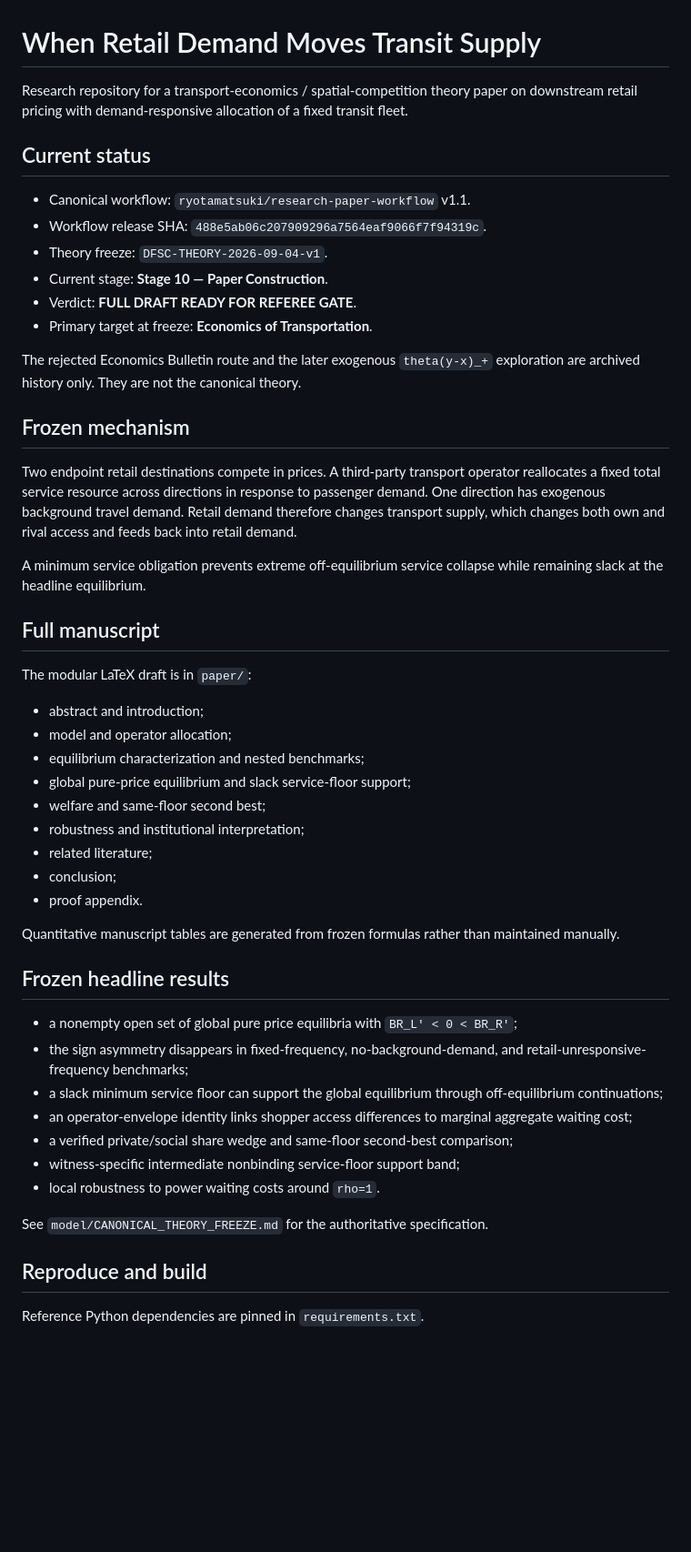
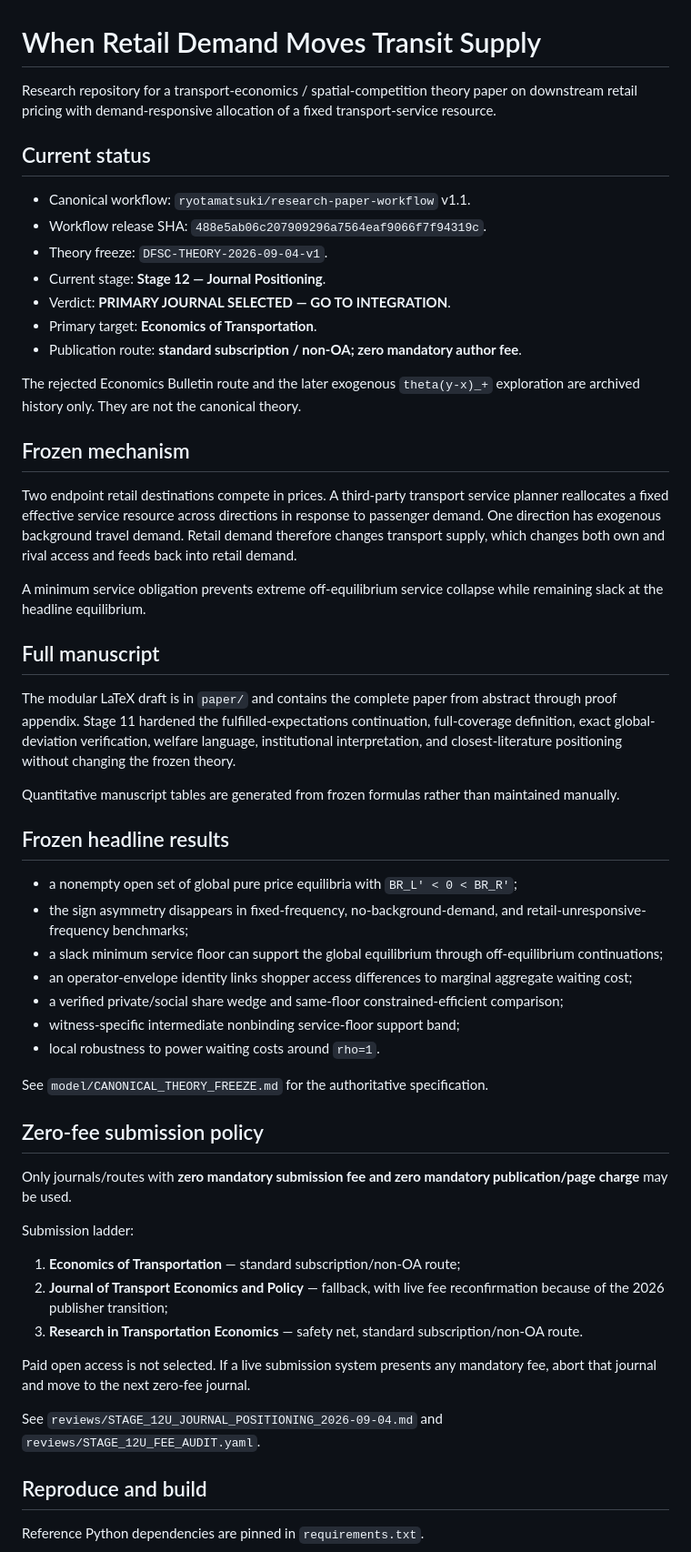
Before and after one commit to ryotamatsuki/directional-friction-spatial-competition, a Markdown page: README.md, the part around one of its changes. Shown at 91% size. Drawn GitHub-style; blank space fills up the shorter version.

Commit message:
Stage 12: update journal and fee policy

```diff
--- a/README.md
+++ b/README.md
@@ -1,37 +1,28 @@
 # When Retail Demand Moves Transit Supply
 
-Research repository for a transport-economics / spatial-competition theory paper on downstream retail pricing with demand-responsive allocation of a fixed transit fleet.
+Research repository for a transport-economics / spatial-competition theory paper on downstream retail pricing with demand-responsive allocation of a fixed transport-service resource.
 
 ## Current status
 
 - Canonical workflow: `ryotamatsuki/research-paper-workflow` v1.1.
 - Workflow release SHA: `488e5ab06c207909296a7564eaf9066f7f94319c`.
 - Theory freeze: `DFSC-THEORY-2026-09-04-v1`.
-- Current stage: **Stage 10 — Paper Construction**.
-- Verdict: **FULL DRAFT READY FOR REFEREE GATE**.
-- Primary target at freeze: **Economics of Transportation**.
+- Current stage: **Stage 12 — Journal Positioning**.
+- Verdict: **PRIMARY JOURNAL SELECTED — GO TO INTEGRATION**.
+- Primary target: **Economics of Transportation**.
+- Publication route: **standard subscription / non-OA; zero mandatory author fee**.
 
 The rejected Economics Bulletin route and the later exogenous `theta(y-x)_+` exploration are archived history only. They are not the canonical theory.
 
 ## Frozen mechanism
 
-Two endpoint retail destinations compete in prices. A third-party transport operator reallocates a fixed total service resource across directions in response to passenger demand. One direction has exogenous background travel demand. Retail demand therefore changes transport supply, which changes both own and rival access and feeds back into retail demand.
+Two endpoint retail destinations compete in prices. A third-party transport service planner reallocates a fixed effective service resource across directions in response to passenger demand. One direction has exogenous background travel demand. Retail demand therefore changes transport supply, which changes both own and rival access and feeds back into retail demand.
 
 A minimum service obligation prevents extreme off-equilibrium service collapse while remaining slack at the headline equilibrium.
 
 ## Full manuscript
 
-The modular LaTeX draft is in `paper/`:
-
-- abstract and introduction;
-- model and operator allocation;
-- equilibrium characterization and nested benchmarks;
-- global pure-price equilibrium and slack service-floor support;
-- welfare and same-floor second best;
-- robustness and institutional interpretation;
-- related literature;
-- conclusion;
-- proof appendix.
+The modular LaTeX draft is in `paper/` and contains the complete paper from abstract through proof appendix. Stage 11 hardened the fulfilled-expectations continuation, full-coverage definition, exact global-deviation verification, welfare language, institutional interpretation, and closest-literature positioning without changing the frozen theory.
 
 Quantitative manuscript tables are generated from frozen formulas rather than maintained manually.
 
@@ -41,11 +32,25 @@ Quantitative manuscript tables are generated from frozen formulas rather than ma
 - the sign asymmetry disappears in fixed-frequency, no-background-demand, and retail-unresponsive-frequency benchmarks;
 - a slack minimum service floor can support the global equilibrium through off-equilibrium continuations;
 - an operator-envelope identity links shopper access differences to marginal aggregate waiting cost;
-- a verified private/social share wedge and same-floor second-best comparison;
+- a verified private/social share wedge and same-floor constrained-efficient comparison;
 - witness-specific intermediate nonbinding service-floor support band;
 - local robustness to power waiting costs around `rho=1`.
 
 See `model/CANONICAL_THEORY_FREEZE.md` for the authoritative specification.
+
+## Zero-fee submission policy
+
+Only journals/routes with **zero mandatory submission fee and zero mandatory publication/page charge** may be used.
+
+Submission ladder:
+
+1. **Economics of Transportation** — standard subscription/non-OA route;
+2. **Journal of Transport Economics and Policy** — fallback, with live fee reconfirmation because of the 2026 publisher transition;
+3. **Research in Transportation Economics** — safety net, standard subscription/non-OA route.
+
+Paid open access is not selected. If a live submission system presents any mandatory fee, abort that journal and move to the next zero-fee journal.
+
+See `reviews/STAGE_12U_JOURNAL_POSITIONING_2026-09-04.md` and `reviews/STAGE_12U_FEE_AUDIT.yaml`.
 
 ## Reproduce and build
 
```
Also changed, not shown: other parts of README.md (+5 -5 lines).
